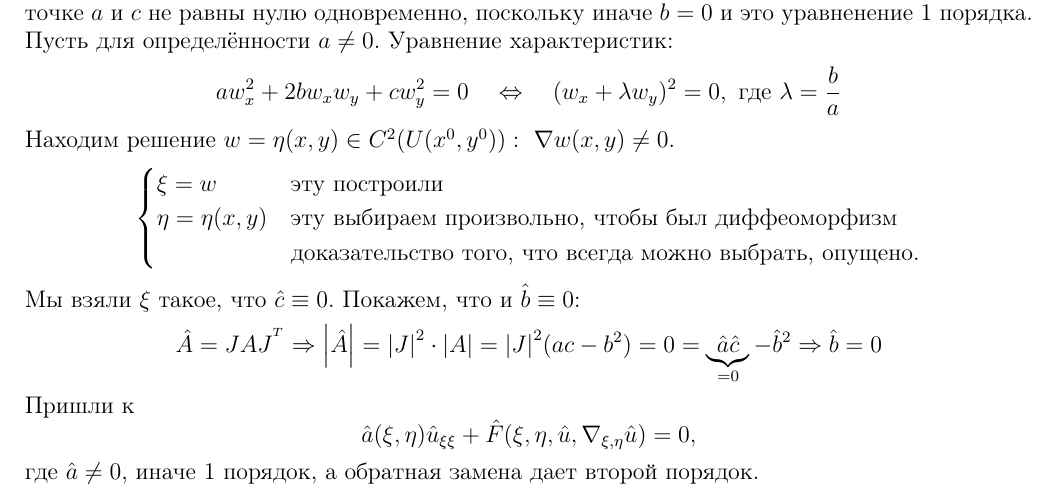
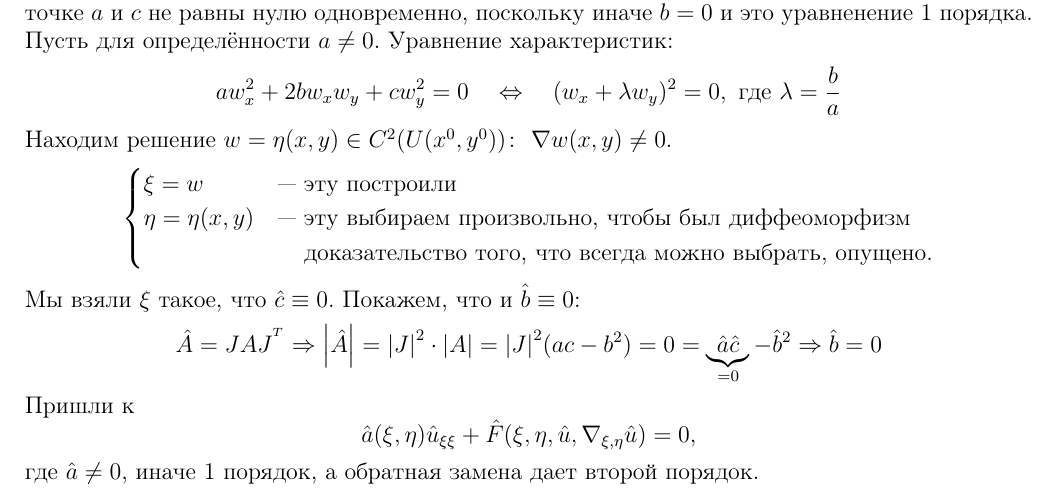
Before and after one commit to Batmaev/umf-exam-questions, a LaTeX document (q1/1.tex): part of page 4 of 5, cut so that both start at the same text. Compiled offline with pdfLaTeX.

Commit message:
minor changes

```diff
--- a/q1/1.tex
+++ b/q1/1.tex
@@ -202,12 +202,12 @@ aw_x^2 + 2bw_x w_y+cw_y^2 = 0
 (w_x + \lambda w_y)^2 = 0,
 \text{ где } \lambda =\frac{b}{a}
 $$
-Находим решение $w = \eta(x, y) \in C^2(U(x^0, y^0)):\ \nabla w(x, y) \ne 0$.
+Находим решение $w = \eta(x, y) \in C^2(U(x^0, y^0))\colon\ \nabla w(x, y) \ne 0$.
 $$
 \begin{cases}
-	\xi = w & \text{эту построили} \\
-  \eta = \eta(x,y) & \text{эту выбираем произвольно, чтобы был диффеоморфизм} \\
-	& \text{доказательство того, что всегда можно выбрать, опущено.}
+	\xi = w & \text{--- эту построили} \\
+  \eta = \eta(x,y) & \text{--- эту выбираем произвольно, чтобы был диффеоморфизм} \\
+	& \text{\phantom{---} доказательство того, что всегда можно выбрать, опущено.}
 \end{cases}
 $$
 Мы взяли $\xi$ такое, что $\hat c \equiv 0$. Покажем, что и $\hat b \equiv 0$:
```
